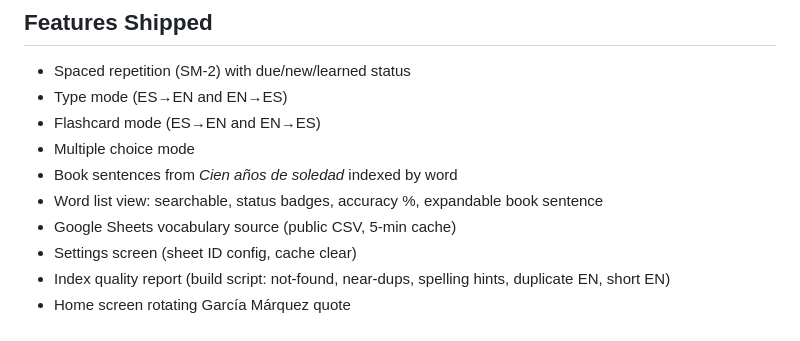
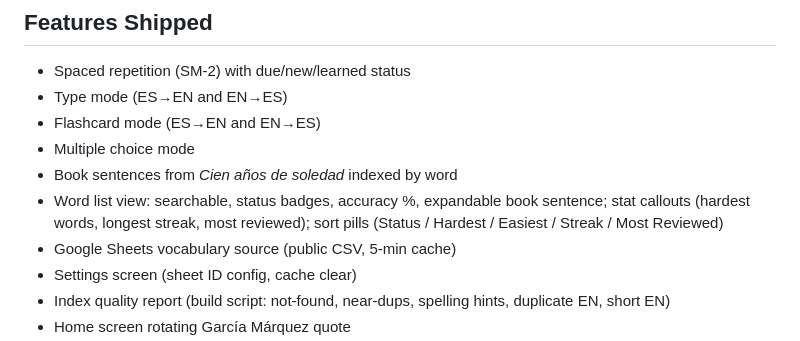
Before and after one commit to briromer/vocabulario, a Markdown page: PRODUCT.md, the part around the change. Rendered like a GitHub page.

```diff
--- a/PRODUCT.md
+++ b/PRODUCT.md
@@ -52,7 +52,7 @@ Emotional goal: studying vocabulary should feel like reading by candlelight in M
 - Flashcard mode (ES→EN and EN→ES)
 - Multiple choice mode
 - Book sentences from *Cien años de soledad* indexed by word
-- Word list view: searchable, status badges, accuracy %, expandable book sentence
+- Word list view: searchable, status badges, accuracy %, expandable book sentence; stat callouts (hardest words, longest streak, most reviewed); sort pills (Status / Hardest / Easiest / Streak / Most Reviewed)
 - Google Sheets vocabulary source (public CSV, 5-min cache)
 - Settings screen (sheet ID config, cache clear)
 - Index quality report (build script: not-found, near-dups, spelling hints, duplicate EN, short EN)
```
Also changed, not shown: DESIGN.md (+3 -2 lines).
